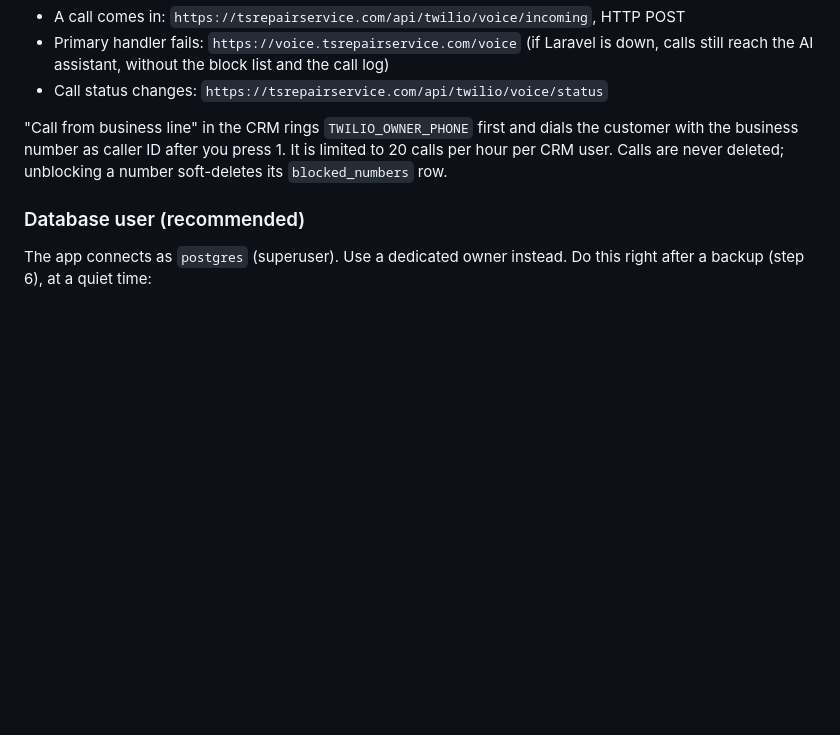
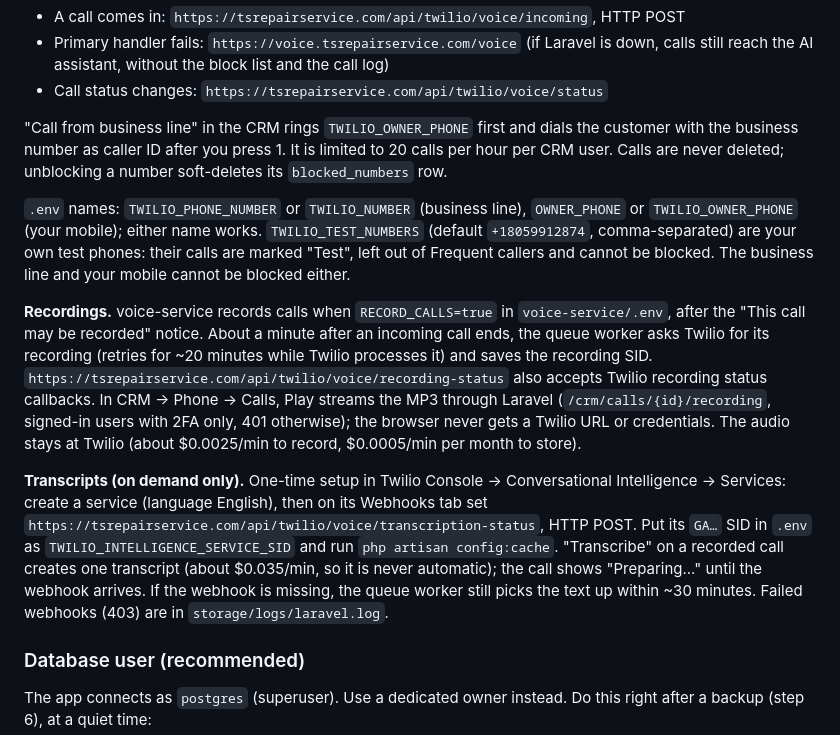
Before and after one commit to Osteenus/tsrepairservice, a Markdown page: docs/crm/deploy.md, the part around the change. Drawn GitHub-style; blank space fills up the shorter version.

Commit message:
Document call recordings, transcripts and the test number setting
Co-Authored-By: Claude Opus 5.5 <noreply@anthropic.com>

```diff
--- a/docs/crm/deploy.md
+++ b/docs/crm/deploy.md
@@ -172,6 +172,28 @@ Twilio Console → Phone Numbers → (805) 334-8375 → Voice configuration:
 business number as caller ID after you press 1. It is limited to 20 calls per hour per CRM user.
 Calls are never deleted; unblocking a number soft-deletes its `blocked_numbers` row.
 
+`.env` names: `TWILIO_PHONE_NUMBER` or `TWILIO_NUMBER` (business line), `OWNER_PHONE` or
+`TWILIO_OWNER_PHONE` (your mobile); either name works. `TWILIO_TEST_NUMBERS` (default
+`+18059912874`, comma-separated) are your own test phones: their calls are marked "Test", left out
+of Frequent callers and cannot be blocked. The business line and your mobile cannot be blocked either.
+
+**Recordings.** voice-service records calls when `RECORD_CALLS=true` in `voice-service/.env`, after
+the "This call may be recorded" notice. About a minute after an incoming call ends, the queue worker
+asks Twilio for its recording (retries for ~20 minutes while Twilio processes it) and saves the
+recording SID. `https://tsrepairservice.com/api/twilio/voice/recording-status` also accepts
+Twilio recording status callbacks. In CRM → Phone → Calls, Play streams the MP3 through Laravel
+(`/crm/calls/{id}/recording`, signed-in users with 2FA only, 401 otherwise); the browser never gets
+a Twilio URL or credentials. The audio stays at Twilio (about $0.0025/min to record, $0.0005/min per
+month to store).
+
+**Transcripts (on demand only).** One-time setup in Twilio Console → Conversational Intelligence →
+Services: create a service (language English), then on its Webhooks tab set
+`https://tsrepairservice.com/api/twilio/voice/transcription-status`, HTTP POST. Put its `GA…` SID in
+`.env` as `TWILIO_INTELLIGENCE_SERVICE_SID` and run `php artisan config:cache`. "Transcribe" on a
+recorded call creates one transcript (about $0.035/min, so it is never automatic); the call shows
+"Preparing..." until the webhook arrives. If the webhook is missing, the queue worker still picks
+the text up within ~30 minutes. Failed webhooks (403) are in `storage/logs/laravel.log`.
+
 ### Database user (recommended)
 
 The app connects as `postgres` (superuser). Use a dedicated owner instead. Do this right after a
```
